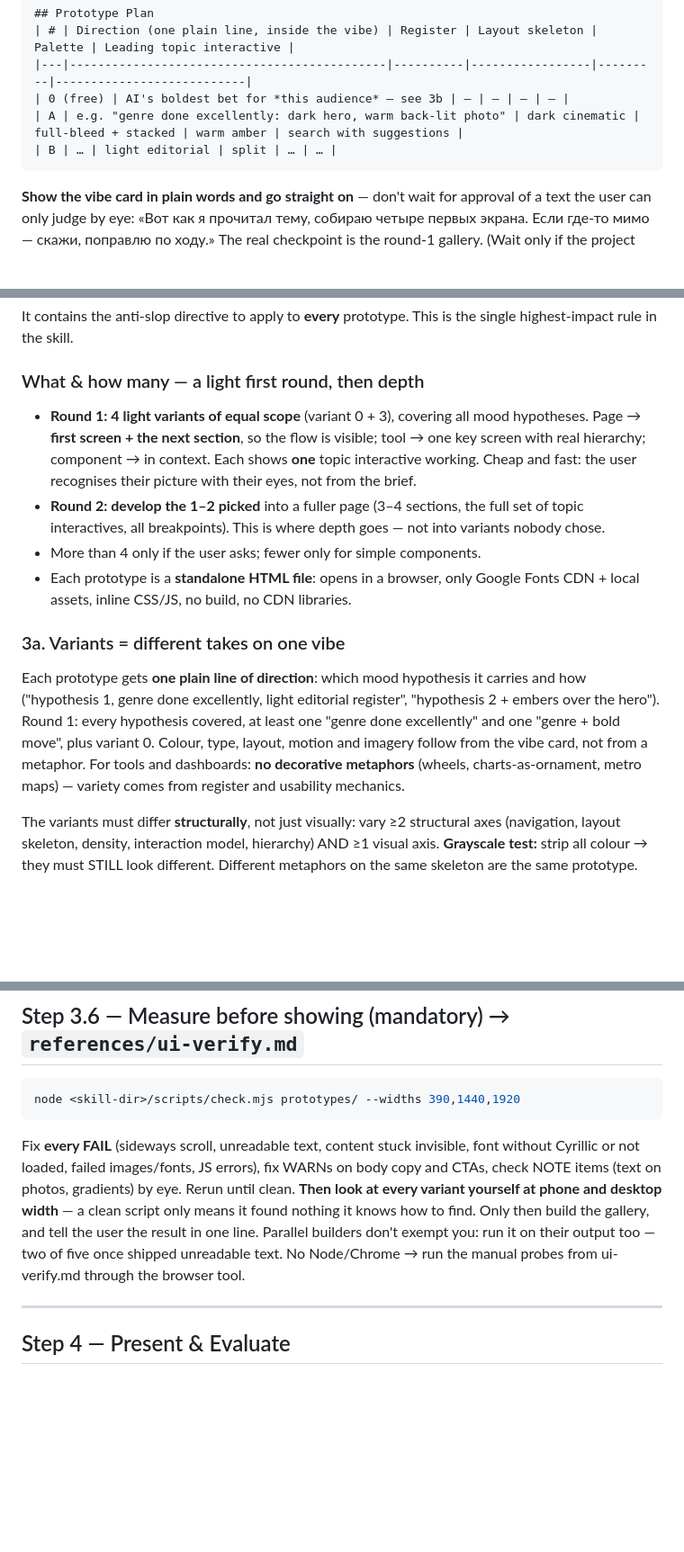
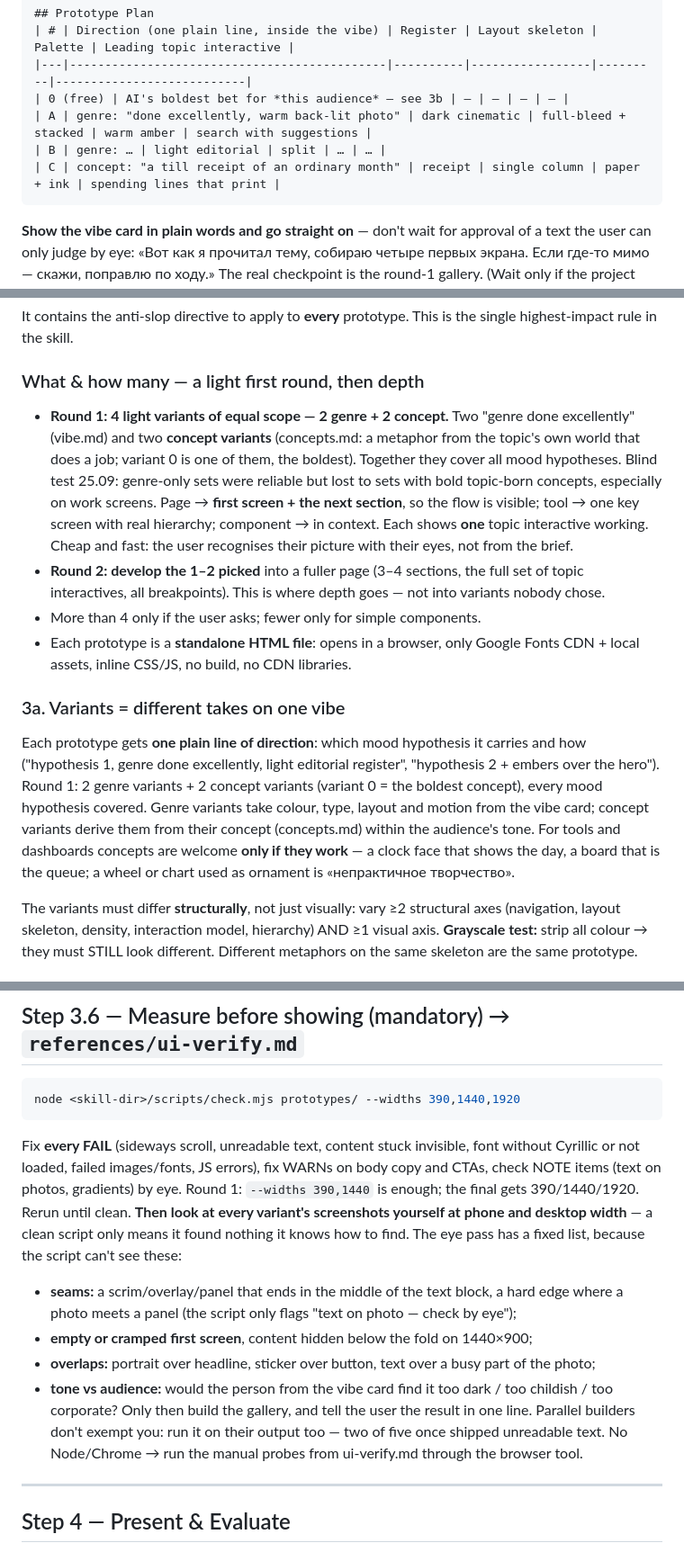
Before and after one commit to GuruDevvv/my-claude-skills, a Markdown page: mine/design-first/SKILL.md, 3 parts joined by grey strips. Shown at 90% size. GitHub-like rendering; blank space fills up the shorter version.

Commit message:
design-first: гибрид — 2 жанровых + 2 концептуальных варианта, тон по тому, про кого страница, проверка глазами по списку
По слепому тесту 25.09: только жанр надёжен, но проигрывает смелым концепциям из предметов самой темы.

Co-Authored-By: Claude Opus 5.5 <noreply@anthropic.com>

````diff
--- a/mine/design-first/SKILL.md
+++ b/mine/design-first/SKILL.md
@@ -113,8 +114,9 @@ Persist decisions to `prototypes/BRIEF.md` so a long session can't lose them and
 | # | Direction (one plain line, inside the vibe) | Register | Layout skeleton | Palette | Leading topic interactive |
 |---|---------------------------------------------|----------|-----------------|---------|---------------------------|
 | 0 (free) | AI's boldest bet for *this audience* — see 3b | — | — | — | — |
-| A | e.g. "genre done excellently: dark hero, warm back-lit photo" | dark cinematic | full-bleed + stacked | warm amber | search with suggestions |
-| B | … | light editorial | split | … | … |
+| A | genre: "done excellently, warm back-lit photo" | dark cinematic | full-bleed + stacked | warm amber | search with suggestions |
+| B | genre: … | light editorial | split | … | … |
+| C | concept: "a till receipt of an ordinary month" | receipt | single column | paper + ink | spending lines that print |
 ```
 
 **Show the vibe card in plain words and go straight on** — don't wait for approval of a text the user can only judge by eye: «Вот как я прочитал тему, собираю четыре первых экрана. Если где-то мимо — скажи, поправлю по ходу.» The real checkpoint is the round-1 gallery. (Wait only if the project files contradict each other in a way that changes what to build.)
@@ -129,13 +131,13 @@ Persist decisions to `prototypes/BRIEF.md` so a long session can't lose them and
 It contains the anti-slop directive to apply to **every** prototype. This is the single highest-impact rule in the skill.
 
 ### What & how many — a light first round, then depth
-- **Round 1: 4 light variants of equal scope** (variant 0 + 3), covering all mood hypotheses. Page → **first screen + the next section**, so the flow is visible; tool → one key screen with real hierarchy; component → in context. Each shows **one** topic interactive working. Cheap and fast: the user recognises their picture with their eyes, not from the brief.
+- **Round 1: 4 light variants of equal scope — 2 genre + 2 concept.** Two "genre done excellently" (vibe.md) and two **concept variants** (concepts.md: a metaphor from the topic's own world that does a job; variant 0 is one of them, the boldest). Together they cover all mood hypotheses. Blind test 25.09: genre-only sets were reliable but lost to sets with bold topic-born concepts, especially on work screens. Page → **first screen + the next section**, so the flow is visible; tool → one key screen with real hierarchy; component → in context. Each shows **one** topic interactive working. Cheap and fast: the user recognises their picture with their eyes, not from the brief.
 - **Round 2: develop the 1–2 picked** into a fuller page (3–4 sections, the full set of topic interactives, all breakpoints). This is where depth goes — not into variants nobody chose.
 - More than 4 only if the user asks; fewer only for simple components.
 - Each prototype is a **standalone HTML file**: opens in a browser, only Google Fonts CDN + local assets, inline CSS/JS, no build, no CDN libraries.
 
 ### 3a. Variants = different takes on one vibe
-Each prototype gets **one plain line of direction**: which mood hypothesis it carries and how ("hypothesis 1, genre done excellently, light editorial register", "hypothesis 2 + embers over the hero"). Round 1: every hypothesis covered, at least one "genre done excellently" and one "genre + bold move", plus variant 0. Colour, type, layout, motion and imagery follow from the vibe card, not from a metaphor. For tools and dashboards: **no decorative metaphors** (wheels, charts-as-ornament, metro maps) — variety comes from register and usability mechanics.
+Each prototype gets **one plain line of direction**: which mood hypothesis it carries and how ("hypothesis 1, genre done excellently, light editorial register", "hypothesis 2 + embers over the hero"). Round 1: 2 genre variants + 2 concept variants (variant 0 = the boldest concept), every mood hypothesis covered. Genre variants take colour, type, layout and motion from the vibe card; concept variants derive them from their concept (concepts.md) within the audience's tone. For tools and dashboards concepts are welcome **only if they work** — a clock face that shows the day, a board that is the queue; a wheel or chart used as ornament is «непрактичное творчество».
 
 The variants must differ **structurally**, not just visually: vary ≥2 structural axes (navigation, layout skeleton, density, interaction model, hierarchy) AND ≥1 visual axis. **Grayscale test:** strip all colour → they must STILL look different. Different metaphors on the same skeleton are the same prototype.
 
@@ -204,7 +206,11 @@ If the honest answer to a gate is "no", the direction is wrong — change it, do
 ```bash
 node <skill-dir>/scripts/check.mjs prototypes/ --widths 390,1440,1920
 ```
-Fix **every FAIL** (sideways scroll, unreadable text, content stuck invisible, font without Cyrillic or not loaded, failed images/fonts, JS errors), fix WARNs on body copy and CTAs, check NOTE items (text on photos, gradients) by eye. Rerun until clean. **Then look at every variant yourself at phone and desktop width** — a clean script only means it found nothing it knows how to find. Only then build the gallery, and tell the user the result in one line. Parallel builders don't exempt you: run it on their output too — two of five once shipped unreadable text. No Node/Chrome → run the manual probes from ui-verify.md through the browser tool.
+Fix **every FAIL** (sideways scroll, unreadable text, content stuck invisible, font without Cyrillic or not loaded, failed images/fonts, JS errors), fix WARNs on body copy and CTAs, check NOTE items (text on photos, gradients) by eye. Round 1: `--widths 390,1440` is enough; the final gets 390/1440/1920. Rerun until clean. **Then look at every variant's screenshots yourself at phone and desktop width** — a clean script only means it found nothing it knows how to find. The eye pass has a fixed list, because the script can't see these:
+- **seams:** a scrim/overlay/panel that ends in the middle of the text block, a hard edge where a photo meets a panel (the script only flags "text on photo — check by eye");
+- **empty or cramped first screen**, content hidden below the fold on 1440×900;
+- **overlaps:** portrait over headline, sticker over button, text over a busy part of the photo;
+- **tone vs audience:** would the person from the vibe card find it too dark / too childish / too corporate? Only then build the gallery, and tell the user the result in one line. Parallel builders don't exempt you: run it on their output too — two of five once shipped unreadable text. No Node/Chrome → run the manual probes from ui-verify.md through the browser tool.
 
 ---
 
````
Also changed, not shown: other parts of mine/design-first/SKILL.md (+2 -0 lines), 2 other files.
